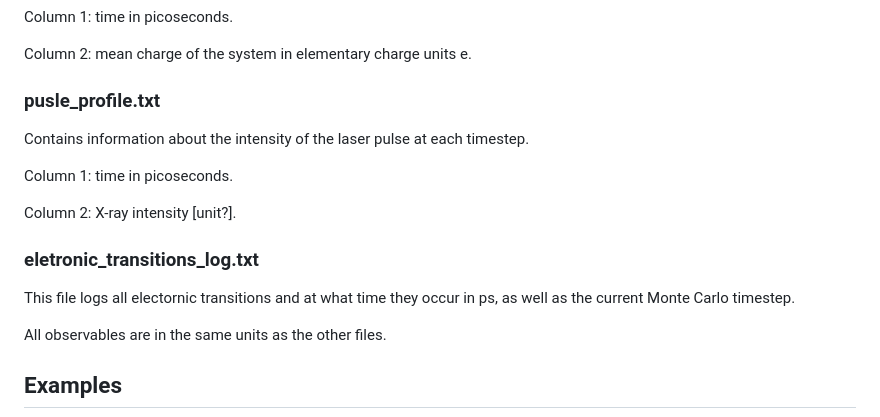
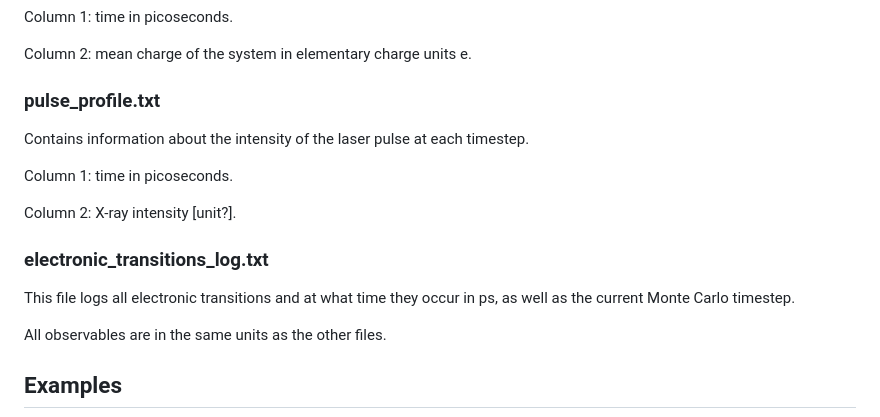
Before and after one commit to moldstruct/mc-md, a Markdown page: README.md, the part around the change. Rendered like a GitHub page.

Commit message:
Update README.md
spelling

```diff
--- a/README.md
+++ b/README.md
@@ -97,7 +97,7 @@ Column 1: time in picoseconds.
 Column 2: mean charge of the system in elementary charge units e.
 
 
-### pusle_profile.txt
+### pulse_profile.txt
 
 Contains information about the intensity of the laser pulse at each timestep.
 
@@ -106,9 +106,9 @@ Column 1: time in picoseconds.
 Column 2: X-ray intensity [unit?].
 
 
-### eletronic_transitions_log.txt
+### electronic_transitions_log.txt
 
-This file logs all electornic transitions and at what time they occur in ps, as well as the current Monte Carlo timestep.
+This file logs all electronic transitions and at what time they occur in ps, as well as the current Monte Carlo timestep.
 
 All observables are in the same units as the other files.
 
```
